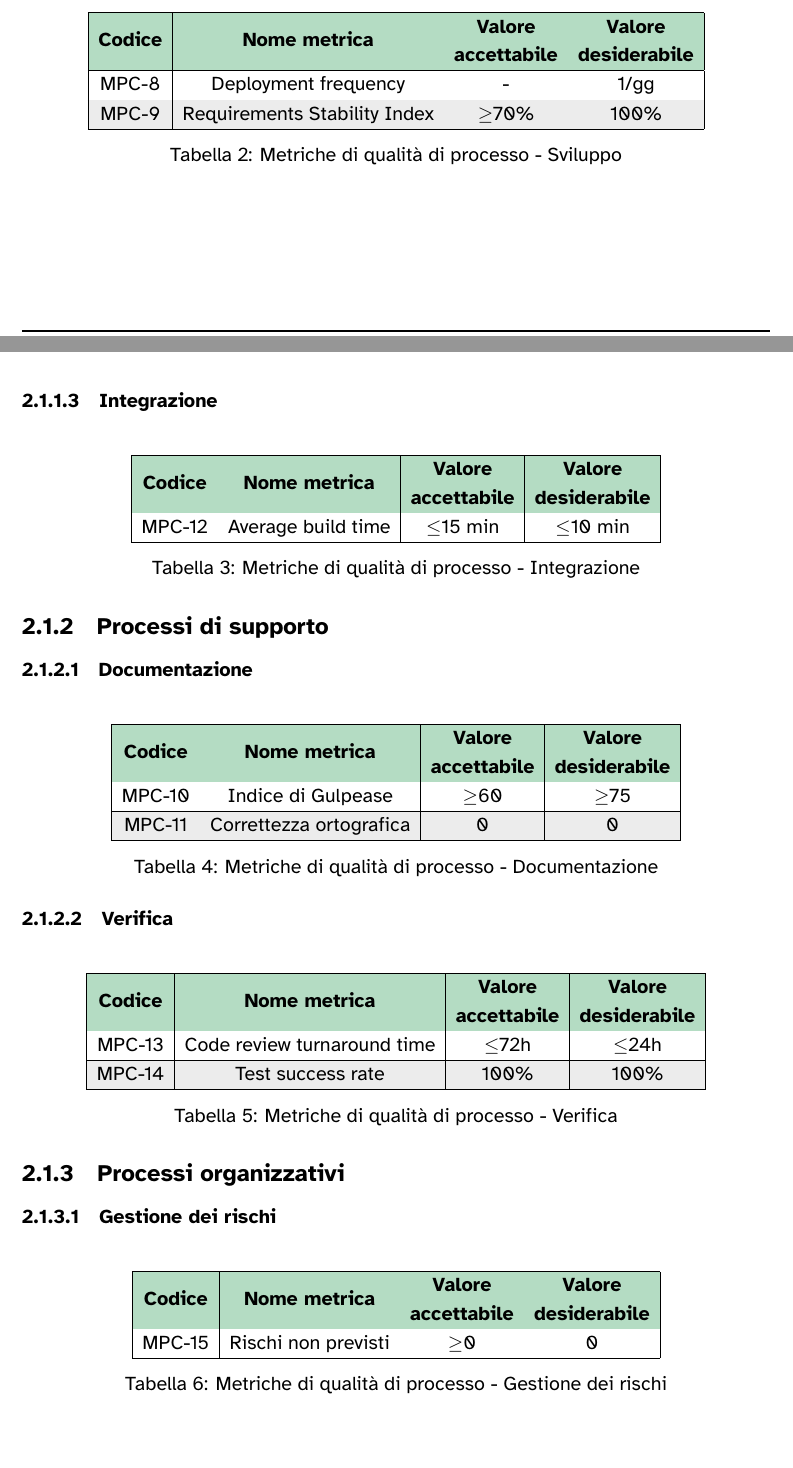
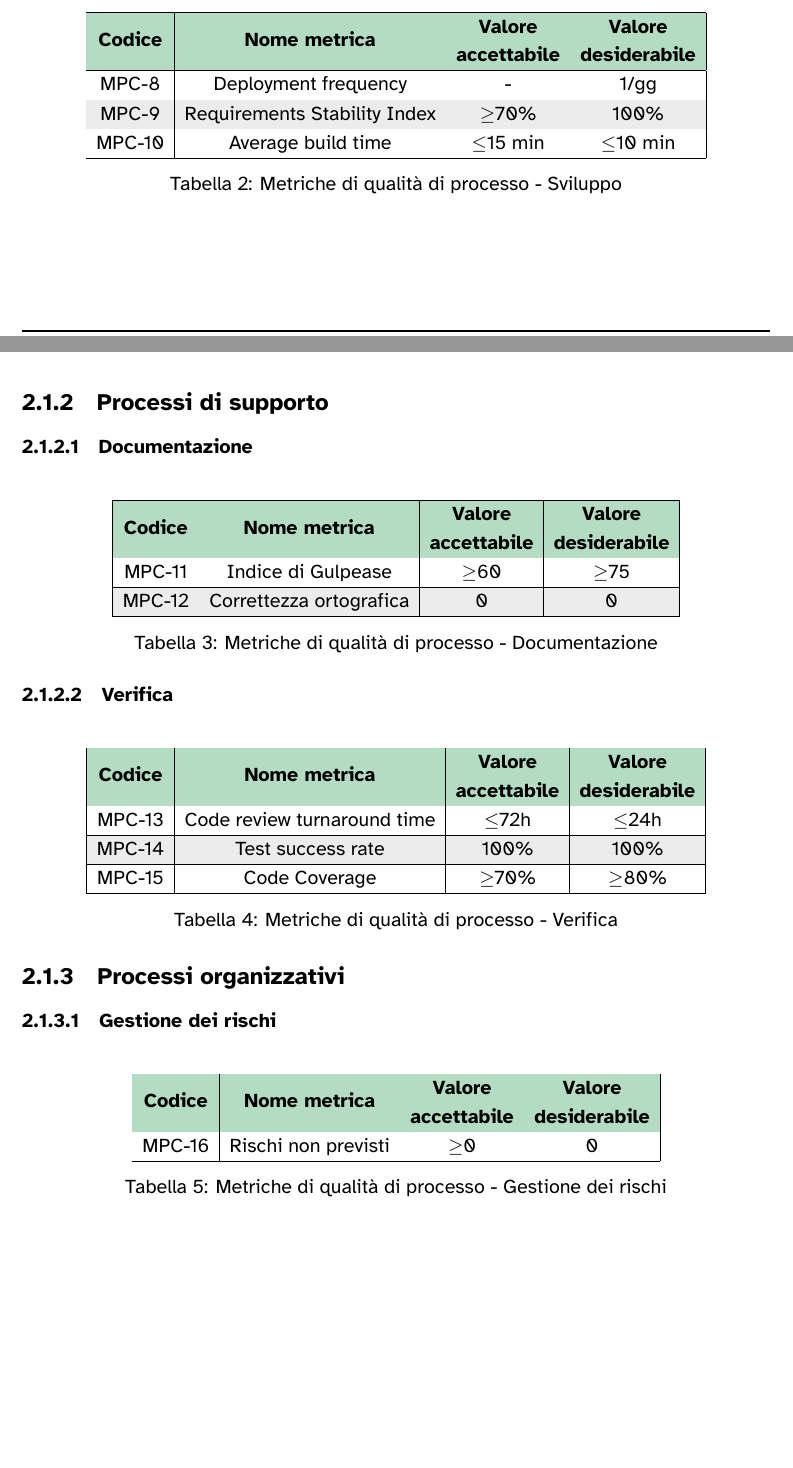
Before and after one commit to 7-ZPUs/Docs, a LaTeX document (2_RTB/PianoDiQualifica.tex): two parts of pages 6 and 7 of 44 before the commit and two parts of pages 6 and 7 of 43 after it, joined at a grey line, cut so that both start at the same text, the shorter picture padded with empty space. Compiled offline with XeLaTeX.

Commit message:
corretta associazione metriche - processo e aggiunta MPC-15: Code Coverage

```diff
--- a/2_RTB/PianoDiQualifica.tex
+++ b/2_RTB/PianoDiQualifica.tex
@@ -233,26 +233,11 @@ Ogni termine tecnico o con particolare significato nell'ambito dell'\glossario{I
         \hline
         MPC-9 & Requirements Stability Index & $\geq$70\% & 100\% \\
         \hline
+        MPC-10 & Average build time & $\leq$15 min & $\leq$10 min \\
+        \hline
     \end{tabular}
     \caption{Metriche di qualità di processo - Sviluppo}
     \label{tab:PCPrim-Sviluppo}
-\end{table}
-
-\subsubsubsection{Integrazione}
-
-\begin{table}[H]
-    \centering
-    \rowcolors{2}{gray!15}{white}
-    \begin{tabular}{|c|c|c|c|}
-        \hline
-        \rowcolor{zpusgreen!30}
-        \textbf{Codice} & \textbf{Nome metrica} & \begin{tabular}[c]{@{}c@{}}  \textbf{Valore}\\\textbf{accettabile} \end{tabular} & \begin{tabular}[c]{@{}c@{}}  \textbf{Valore}\\\textbf{desiderabile} \end{tabular} \\
-        \hline
-        MPC-12 & Average build time & $\leq$15 min & $\leq$10 min \\
-        \hline
-    \end{tabular}
-    \caption{Metriche di qualità di processo - Integrazione}
-    \label{tab:PCPrim-Integrazione}
 \end{table}
 
 \subsubsection{Processi di supporto}
@@ -267,9 +252,9 @@ Ogni termine tecnico o con particolare significato nell'ambito dell'\glossario{I
         \rowcolor{zpusgreen!30}
         \textbf{Codice} & \textbf{Nome metrica} & \begin{tabular}[c]{@{}c@{}}  \textbf{Valore}\\\textbf{accettabile} \end{tabular} & \begin{tabular}[c]{@{}c@{}}  \textbf{Valore}\\\textbf{desiderabile} \end{tabular} \\
         \hline
-        MPC-10 & Indice di Gulpease & $\geq$60 & $\geq$75\\
+        MPC-11 & Indice di Gulpease & $\geq$60 & $\geq$75\\
         \hline
-        MPC-11 & Correttezza ortografica & 0 & 0 \\
+        MPC-12 & Correttezza ortografica & 0 & 0 \\
         \hline
     \end{tabular}
     \caption{Metriche di qualità di processo - Documentazione}
@@ -290,6 +275,8 @@ Ogni termine tecnico o con particolare significato nell'ambito dell'\glossario{I
         \hline
         MPC-14 & Test success rate & 100\% & 100\%\\
         \hline
+        MPC-15 & Code Coverage & $\geq$70\% & $\geq$80\% \\
+        \hline
     \end{tabular}
     \caption{Metriche di qualità di processo - Verifica}
     \label{tab:PCSupp-Verifica}
@@ -307,7 +294,7 @@ Ogni termine tecnico o con particolare significato nell'ambito dell'\glossario{I
         \rowcolor{zpusgreen!30}
         \textbf{Codice} & \textbf{Nome metrica} & \begin{tabular}[c]{@{}c@{}}  \textbf{Valore}\\\textbf{accettabile} \end{tabular} & \begin{tabular}[c]{@{}c@{}}  \textbf{Valore}\\\textbf{desiderabile} \end{tabular} \\
         \hline
-        MPC-15 & Rischi non previsti & $\geq$0 & 0\\
+        MPC-16 & Rischi non previsti & $\geq$0 & 0\\
         \hline
     \end{tabular}
     \caption{Metriche di qualità di processo - Gestione dei rischi}
```
Also changed, not shown: 2_RTB/PianoDiQualifica.pdf, 2_RTB/PianoDiQualifica.tex (32 more changed lines).
